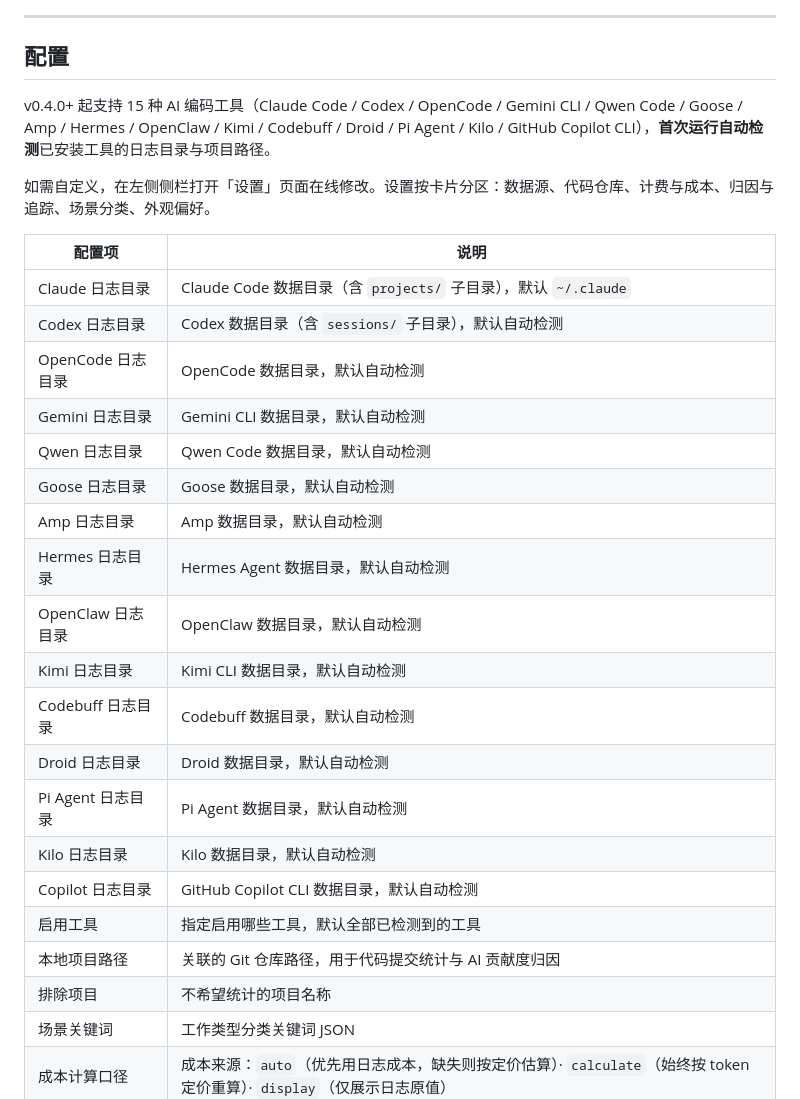
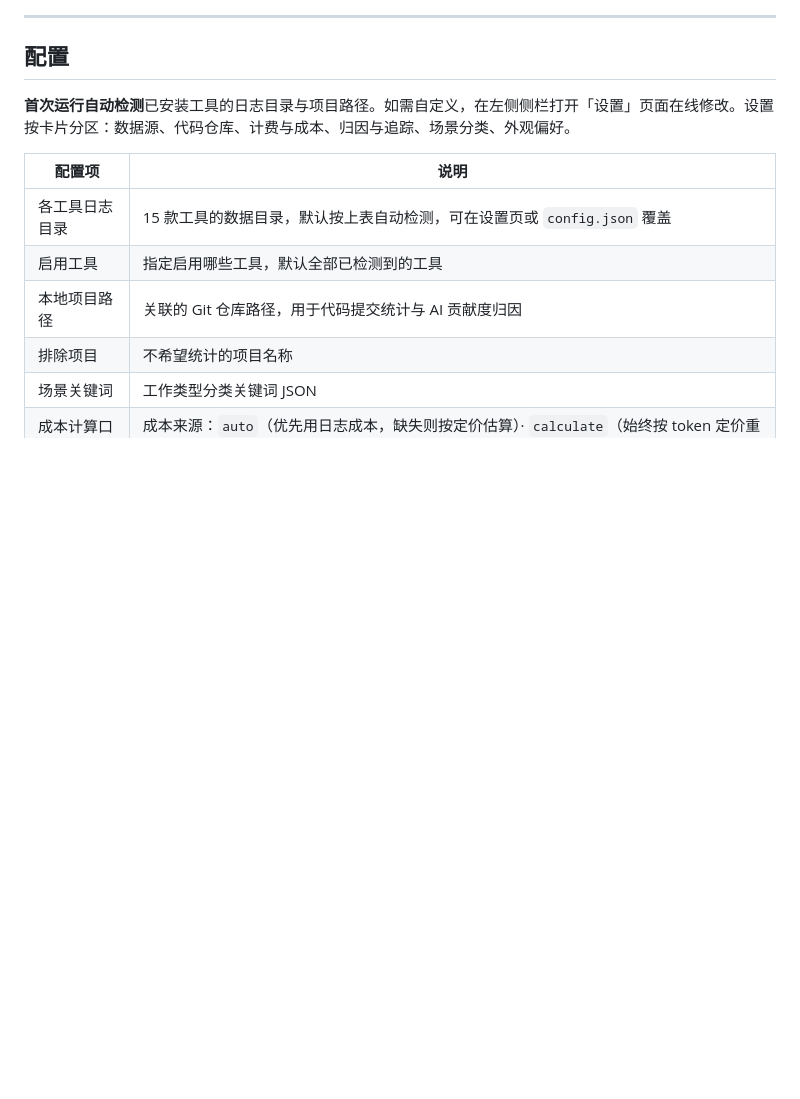
Before and after one commit to yaowen51888-rich/lumencode, a Markdown page: README.zh-CN.md, the part around one of its changes. GitHub-like rendering; blank space fills up the shorter version.

```diff
--- a/README.zh-CN.md
+++ b/README.zh-CN.md
@@ -295,27 +298,11 @@ Cursor / Windsurf 等客户端的配置字段名同为 `mcpServers`，按各自
 
 ## 配置
 
-v0.4.0+ 起支持 15 种 AI 编码工具（Claude Code / Codex / OpenCode / Gemini CLI / Qwen Code / Goose / Amp / Hermes / OpenClaw / Kimi / Codebuff / Droid / Pi Agent / Kilo / GitHub Copilot CLI），**首次运行自动检测**已安装工具的日志目录与项目路径。
-
-如需自定义，在左侧侧栏打开「设置」页面在线修改。设置按卡片分区：数据源、代码仓库、计费与成本、归因与追踪、场景分类、外观偏好。
+**首次运行自动检测**已安装工具的日志目录与项目路径。如需自定义，在左侧侧栏打开「设置」页面在线修改。设置按卡片分区：数据源、代码仓库、计费与成本、归因与追踪、场景分类、外观偏好。
 
 | 配置项 | 说明 |
 |--------|------|
-| Claude 日志目录 | Claude Code 数据目录（含 `projects/` 子目录），默认 `~/.claude` |
-| Codex 日志目录 | Codex 数据目录（含 `sessions/` 子目录），默认自动检测 |
-| OpenCode 日志目录 | OpenCode 数据目录，默认自动检测 |
-| Gemini 日志目录 | Gemini CLI 数据目录，默认自动检测 |
-| Qwen 日志目录 | Qwen Code 数据目录，默认自动检测 |
-| Goose 日志目录 | Goose 数据目录，默认自动检测 |
-| Amp 日志目录 | Amp 数据目录，默认自动检测 |
-| Hermes 日志目录 | Hermes Agent 数据目录，默认自动检测 |
-| OpenClaw 日志目录 | OpenClaw 数据目录，默认自动检测 |
-| Kimi 日志目录 | Kimi CLI 数据目录，默认自动检测 |
-| Codebuff 日志目录 | Codebuff 数据目录，默认自动检测 |
-| Droid 日志目录 | Droid 数据目录，默认自动检测 |
-| Pi Agent 日志目录 | Pi Agent 数据目录，默认自动检测 |
-| Kilo 日志目录 | Kilo 数据目录，默认自动检测 |
-| Copilot 日志目录 | GitHub Copilot CLI 数据目录，默认自动检测 |
+| 各工具日志目录 | 15 款工具的数据目录，默认按上表自动检测，可在设置页或 `config.json` 覆盖 |
 | 启用工具 | 指定启用哪些工具，默认全部已检测到的工具 |
 | 本地项目路径 | 关联的 Git 仓库路径，用于代码提交统计与 AI 贡献度归因 |
 | 排除项目 | 不希望统计的项目名称 |
```
Also changed, not shown: other parts of README.zh-CN.md (+61 -57 lines), README.md (+68 -62 lines).
